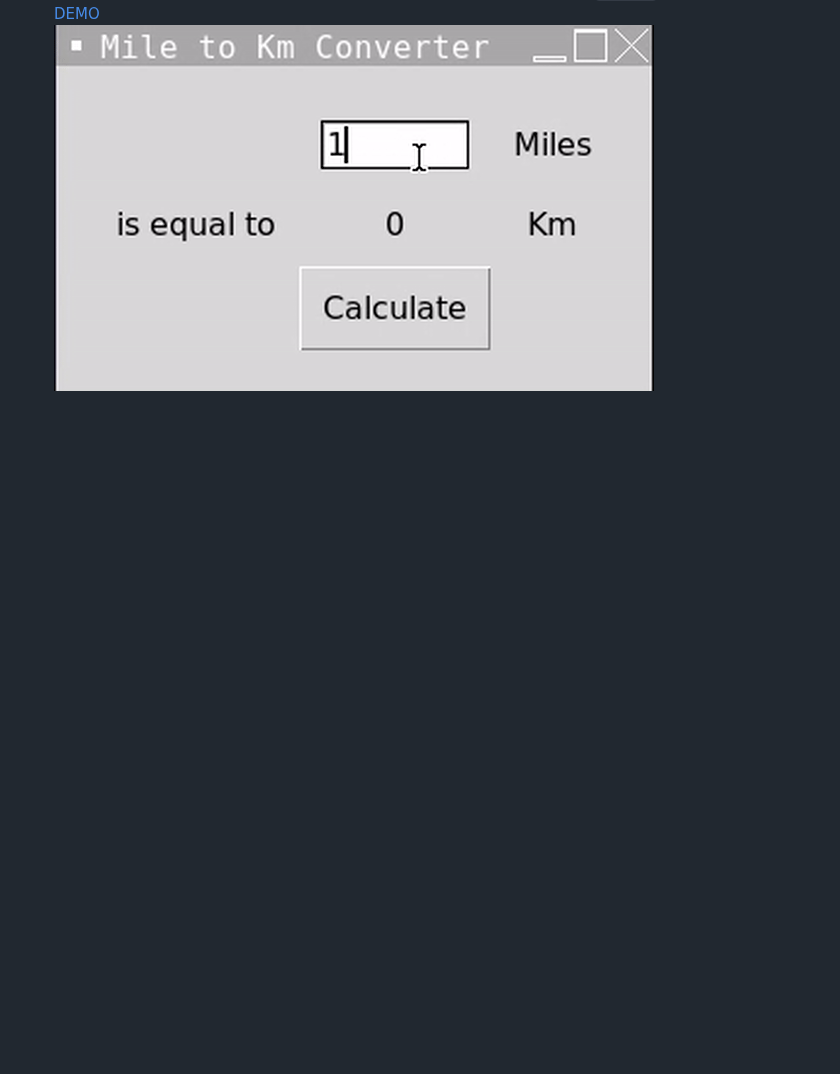
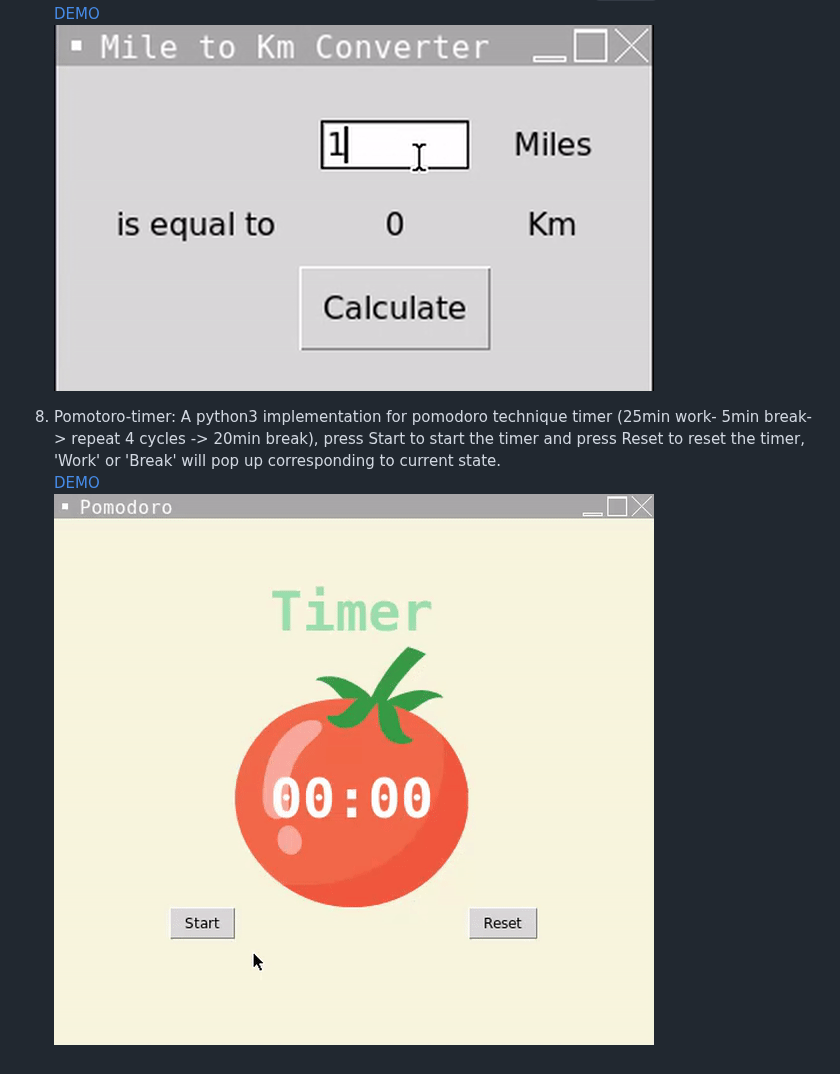
Before and after one commit to andreivln/python3-projects, a Markdown page: README.md, the part around the change. Rendered like a GitHub page; blank space fills up the shorter version.

```diff
--- a/README.md
+++ b/README.md
@@ -32,3 +32,7 @@
 7. Miles-Km-Converter: Miles to Km converter, my first GUI program using `tkinter` module in python.
    [DEMO](https://replit.com/@andreivln/Miles-to-Km?v=1)
    ![miles-to-km](https://github.com/andreivln/python3-projects/blob/main/Miles-to-KM-converter/miles-km-converter.gif)
+
+8. Pomotoro-timer: A python3 implementation for pomodoro technique timer (25min work- 5min break-> repeat 4 cycles -> 20min break), press Start to start the timer and press Reset to reset the timer, 'Work' or 'Break' will pop up corresponding to current state.
+   [DEMO](https://replit.com/@andreivln/Pomodoro-timer?v=1)
+   ![pomodoro-timer](https://github.com/andreivln/python3-projects/blob/main/Pomodoro-timer/pomodora-technique-timer.gif)
```
